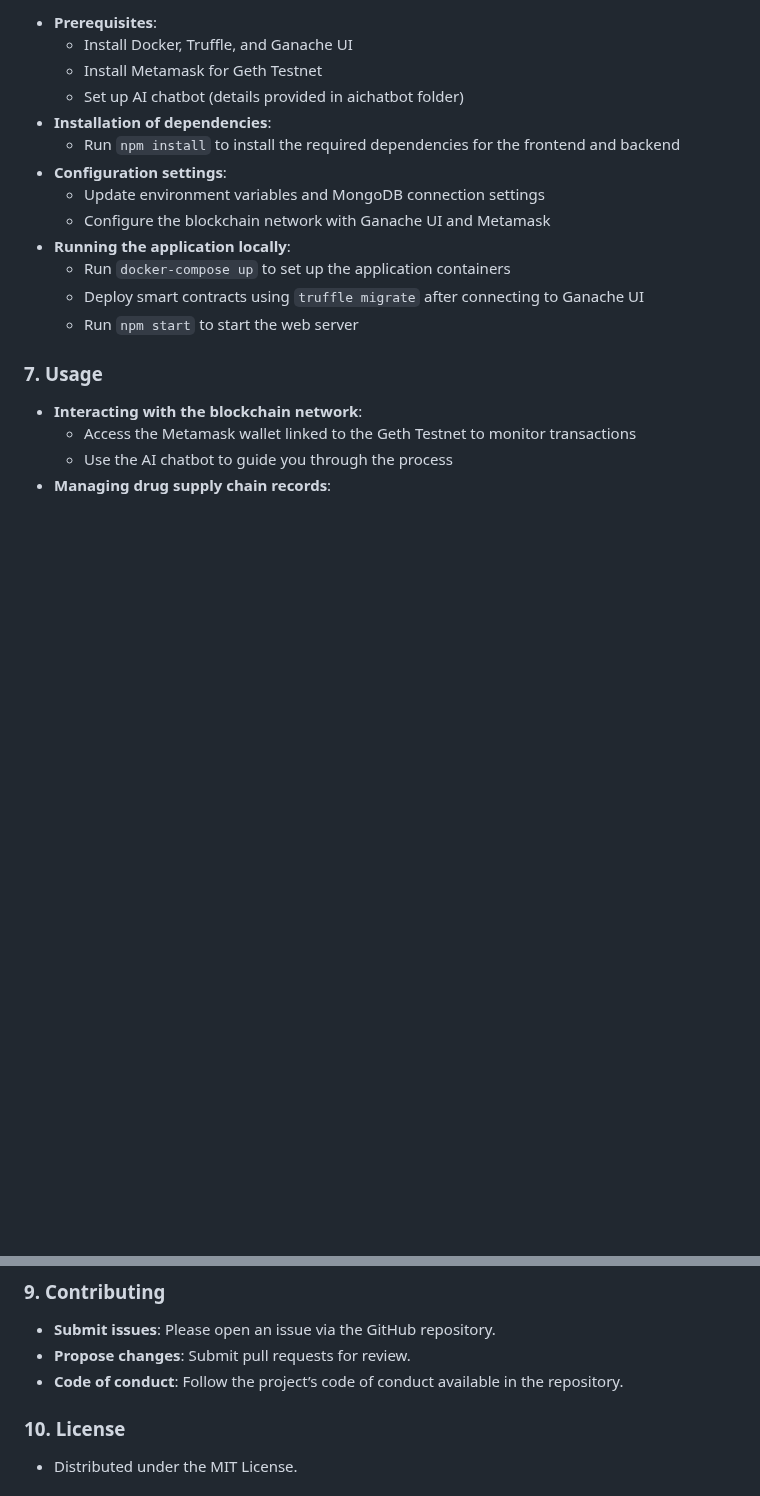
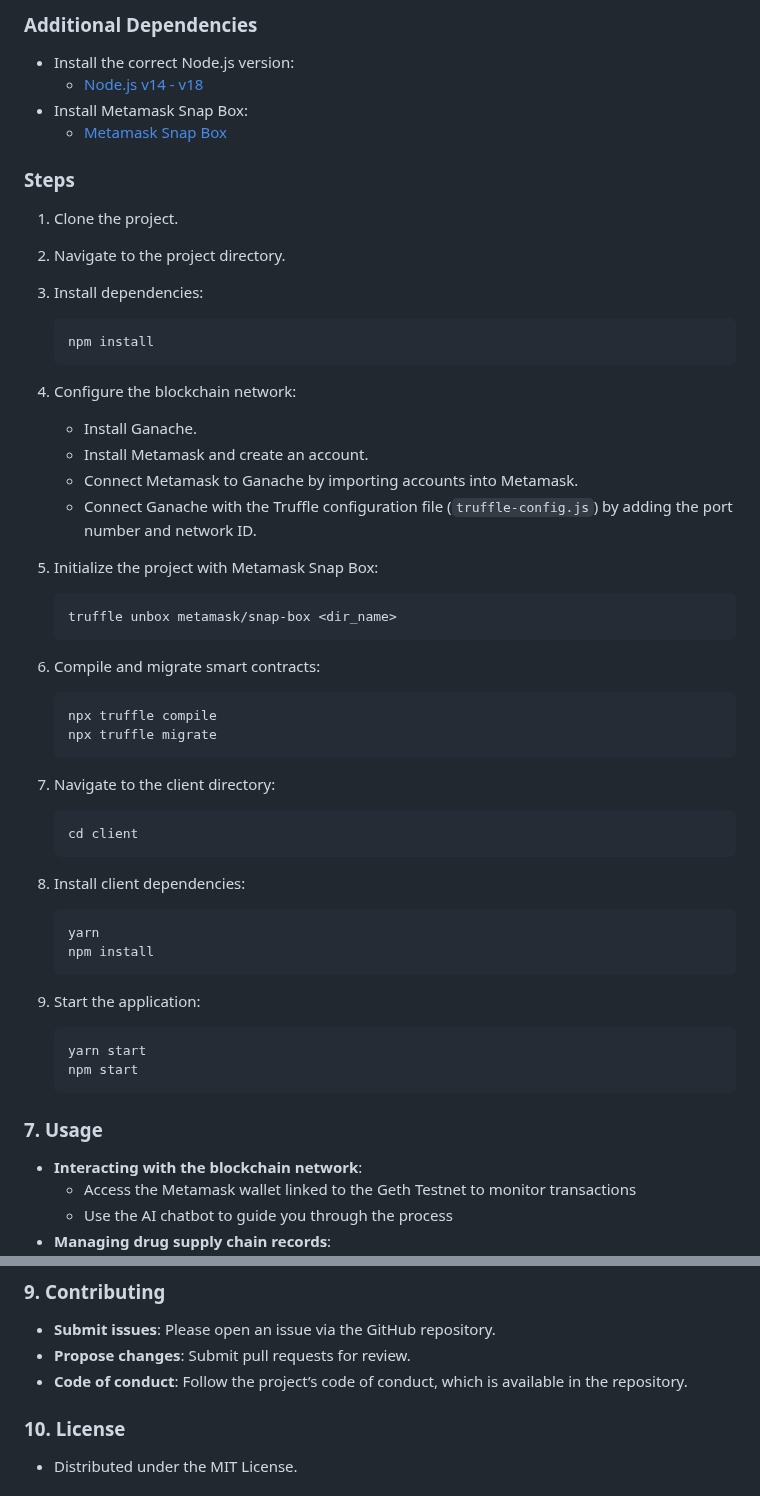
Before and after one commit to pall02072002/Drug_Blockchain, a Markdown page: README.md, 2 parts joined by grey strips. GitHub-like rendering; blank space fills up the shorter version.

````diff
--- a/README.md
+++ b/README.md
@@ -38,17 +42,46 @@
 
-   - **Prerequisites**:
-     - Install  Docker, Truffle, and Ganache UI
-     - Install Metamask for Geth Testnet
-     - Set up AI chatbot (details provided in aichatbot folder)
-   - **Installation of dependencies**:
-     - Run `npm install` to install the required dependencies for the frontend and backend
-   - **Configuration settings**:
-     - Update environment variables and MongoDB connection settings
-     - Configure the blockchain network with Ganache UI and Metamask
-   - **Running the application locally**:
-     - Run `docker-compose up` to set up the application containers
-     - Deploy smart contracts using `truffle migrate` after connecting to Ganache UI
-     - Run `npm start` to start the web server
+### Additional Dependencies
+- Install the correct Node.js version:
+  - [Node.js v14 - v18](https://archive.trufflesuite.com/docs/truffle/how-to/install/#install-nodejs)
+- Install Metamask Snap Box:
+  - [Metamask Snap Box](https://archive.trufflesuite.com/boxes/metamask-snap-box/)
+
+### Steps
+1. Clone the project.
+2. Navigate to the project directory.
+3. Install dependencies:
+   ```bash
+   npm install
+   ```
+4. Configure the blockchain network:
+   - Install Ganache.
+   - Install Metamask and create an account.
+   - Connect Metamask to Ganache by importing accounts into Metamask.
+   - Connect Ganache with the Truffle configuration file (`truffle-config.js`) by adding the port number and network ID.
+
+5. Initialize the project with Metamask Snap Box:
+   ```bash
+   truffle unbox metamask/snap-box <dir_name>
+   ```
+6. Compile and migrate smart contracts:
+   ```bash
+   npx truffle compile
+   npx truffle migrate
+   ```
+7. Navigate to the client directory:
+   ```bash
+   cd client
+   ```
+8. Install client dependencies:
+   ```bash
+   yarn
+   npm install
+   ```
+9. Start the application:
+   ```bash
+   yarn start
+   npm start
+   ```
 
 ### 7. **Usage**
 
@@ -73,7 +106,7 @@
 
    - **Submit issues**: Please open an issue via the GitHub repository.
    - **Propose changes**: Submit pull requests for review.
-   - **Code of conduct**: Follow the project’s code of conduct available in the repository.
+   - **Code of conduct**: Follow the project’s code of conduct, which is available in the repository.
 
 ### 10. **License**
 
````
Also changed, not shown: other parts of README.md (+4 -0 lines).
